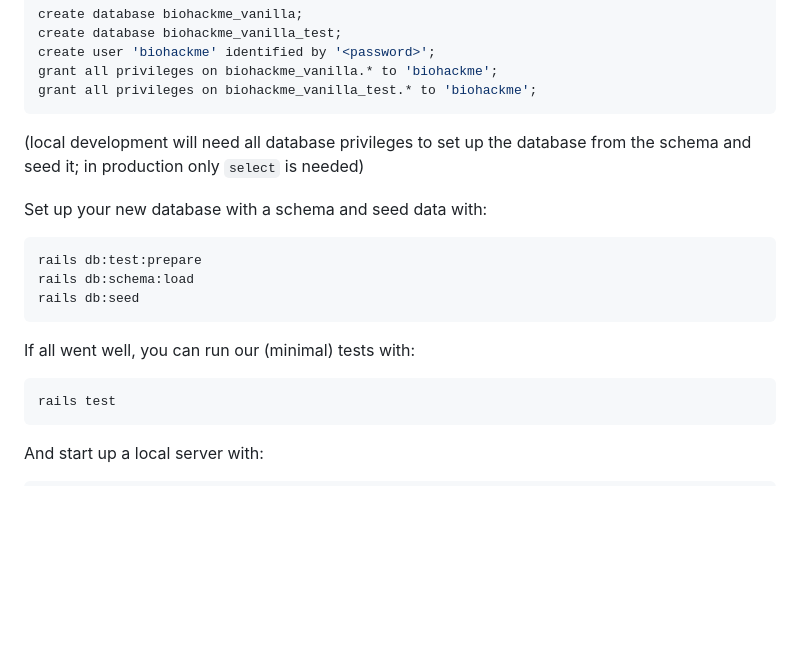
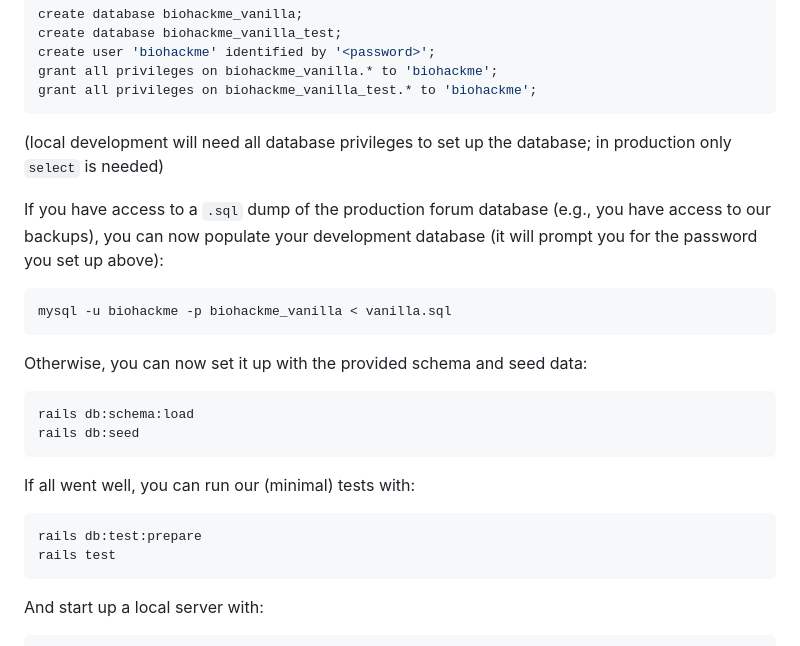
Before and after one commit to biohack-me/forum_archive, a Markdown page: README.md, the part around the change. Drawn GitHub-style; blank space fills up the shorter version.

Commit message:
update development database instructions to be more complete

````diff
--- a/README.md
+++ b/README.md
@@ -73,17 +73,21 @@ create user 'biohackme' identified by '<password>';
 grant all privileges on biohackme_vanilla.* to 'biohackme';
 grant all privileges on biohackme_vanilla_test.* to 'biohackme';
 ```
-(local development will need all database privileges to set up the database from the schema and seed it; in production only `select` is needed)
+(local development will need all database privileges to set up the database; in production only `select` is needed)
 
-Set up your new database with a schema and seed data with:
+If you have access to a `.sql` dump of the production forum database (e.g., you have access to our backups), you can now populate your development database (it will prompt you for the password you set up above):
 ```bash
-rails db:test:prepare
+mysql -u biohackme -p biohackme_vanilla < vanilla.sql
+```
+Otherwise, you can now set it up with the provided schema and seed data:
+```bash
 rails db:schema:load
 rails db:seed
 ```
 
 If all went well, you can run our (minimal) tests with:
 ```bash
+rails db:test:prepare
 rails test
 ```
 And start up a local server with:
````
